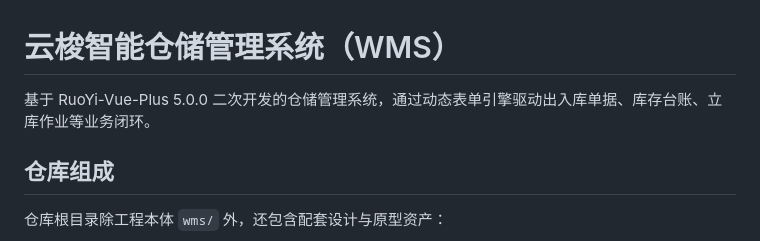
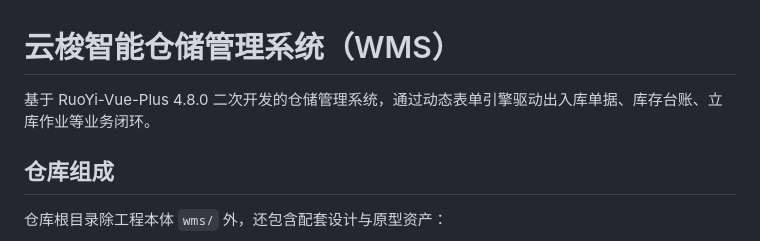
Before and after one commit to zhangtaoily/wms, a Markdown page: README.md, the part around the change. GitHub-like rendering.

Commit message:
更新 readme

```diff
--- a/README.md
+++ b/README.md
@@ -1,6 +1,6 @@
 # 云梭智能仓储管理系统（WMS）
 
-基于 RuoYi-Vue-Plus 5.0.0 二次开发的仓储管理系统，通过动态表单引擎驱动出入库单据、库存台账、立库作业等业务闭环。
+基于 RuoYi-Vue-Plus 4.8.0 二次开发的仓储管理系统，通过动态表单引擎驱动出入库单据、库存台账、立库作业等业务闭环。
 
 ## 仓库组成
 
```
Also changed, not shown: wms/README.md (deleted, +0 -314 lines).
